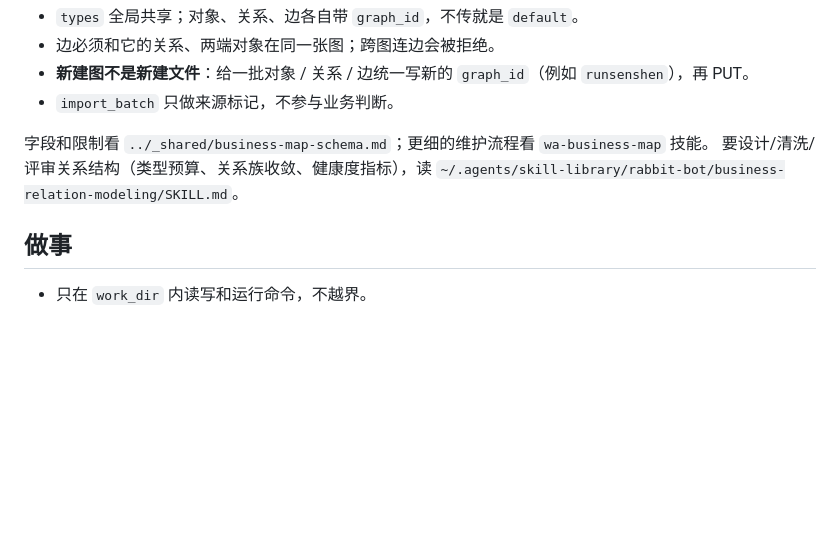
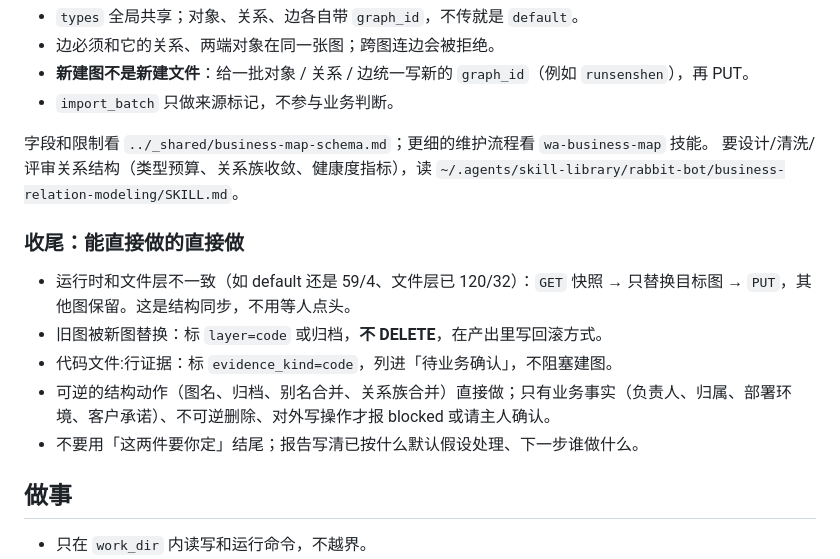
Before and after one commit to Movelocity/rabbit-bot, a Markdown page: app/prompts/wa-best-practices.md, the part around the change. Rendered like a GitHub page; blank space fills up the shorter version.

Commit message:
docs(wa): 补充业务图谱收尾动作与决策边界

```diff
--- a/app/prompts/wa-best-practices.md
+++ b/app/prompts/wa-best-practices.md
@@ -62,6 +62,14 @@ curl -s -H "Authorization: Bearer $RB_API_TOKEN" "$RB_API_BASE/v1/business/lint"
 字段和限制看 `../_shared/business-map-schema.md`；更细的维护流程看 `wa-business-map` 技能。
 要设计/清洗/评审关系结构（类型预算、关系族收敛、健康度指标），读 `~/.agents/skill-library/rabbit-bot/business-relation-modeling/SKILL.md`。
 
+### 收尾：能直接做的直接做
+
+- 运行时和文件层不一致（如 default 还是 59/4、文件层已 120/32）：`GET` 快照 → 只替换目标图 → `PUT`，其他图保留。这是结构同步，不用等人点头。
+- 旧图被新图替换：标 `layer=code` 或归档，**不 DELETE**，在产出里写回滚方式。
+- 代码文件:行证据：标 `evidence_kind=code`，列进「待业务确认」，不阻塞建图。
+- 可逆的结构动作（图名、归档、别名合并、关系族合并）直接做；只有业务事实（负责人、归属、部署环境、客户承诺）、不可逆删除、对外写操作才报 blocked 或请主人确认。
+- 不要用「这两件要你定」结尾；报告写清已按什么默认假设处理、下一步谁做什么。
+
 ## 做事
 
 - 只在 `work_dir` 内读写和运行命令，不越界。
```
Also changed, not shown: 1 other file.
